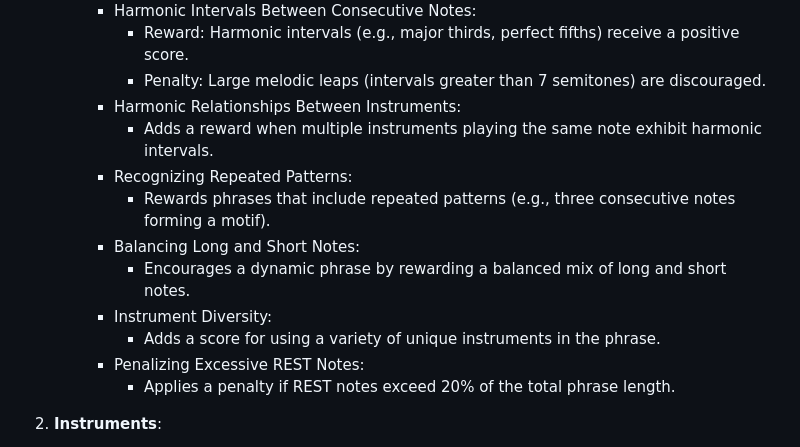
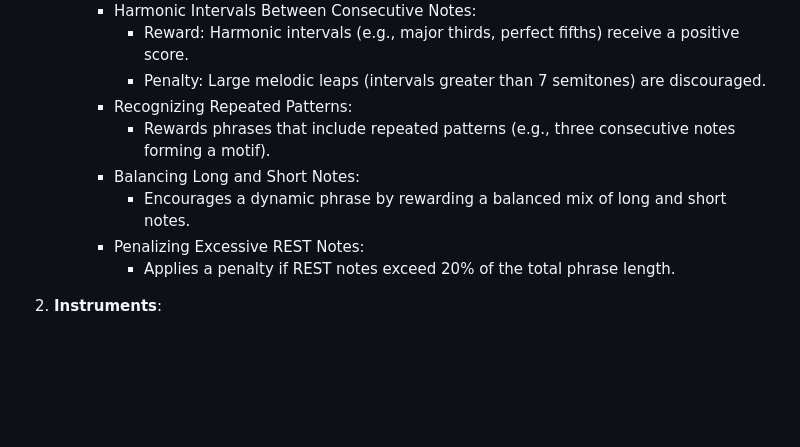
Before and after one commit to adpierzchala/ga-sound-generator, a Markdown page: README.md, the part around the change. Drawn GitHub-style; blank space fills up the shorter version.

```diff
--- a/README.md
+++ b/README.md
@@ -90,14 +90,10 @@ Ensure you have the following installed:
      - Harmonic Intervals Between Consecutive Notes:
        - Reward: Harmonic intervals (e.g., major thirds, perfect fifths) receive a positive score.
        - Penalty: Large melodic leaps (intervals greater than 7 semitones) are discouraged.
-     - Harmonic Relationships Between Instruments:
-       - Adds a reward when multiple instruments playing the same note exhibit harmonic intervals.
      - Recognizing Repeated Patterns:
        - Rewards phrases that include repeated patterns (e.g., three consecutive notes forming a motif).
      - Balancing Long and Short Notes:
        - Encourages a dynamic phrase by rewarding a balanced mix of long and short notes.
-     - Instrument Diversity:
-       - Adds a score for using a variety of unique instruments in the phrase.
      - Penalizing Excessive REST Notes:
        - Applies a penalty if REST notes exceed 20% of the total phrase length.
 
```
